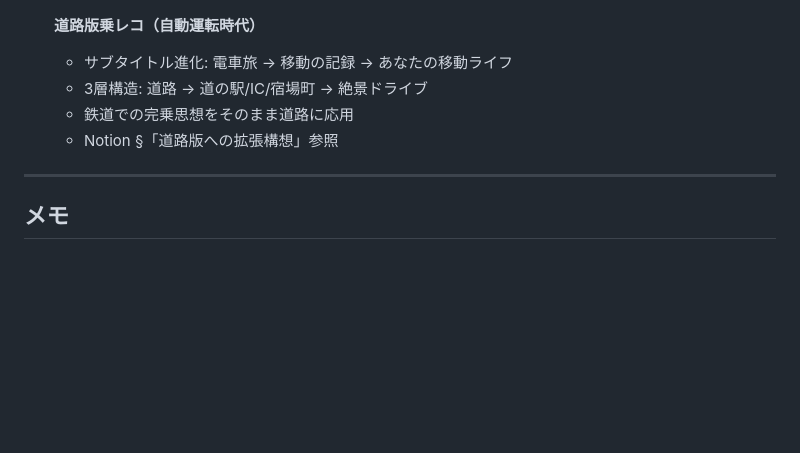
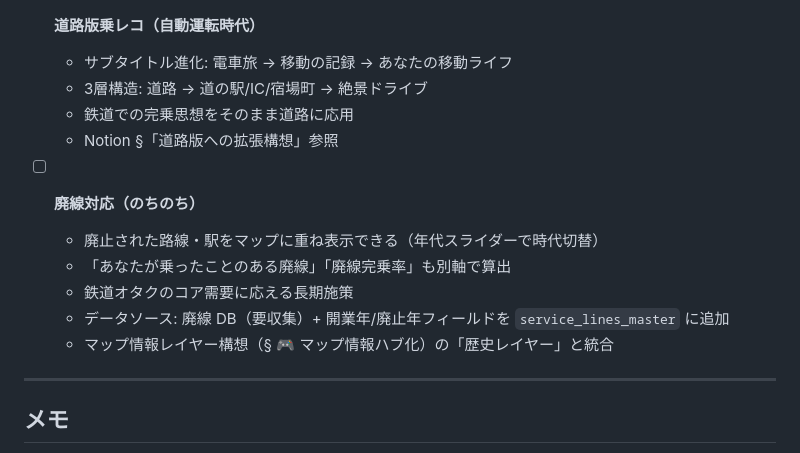
Before and after one commit to yutsutke/norireco, a Markdown page: TODO.md, the part around one of its changes. Rendered like a GitHub page; blank space fills up the shorter version.

```diff
--- a/TODO.md
+++ b/TODO.md
@@ -209,6 +248,13 @@
   - 鉄道での完乗思想をそのまま道路に応用
   - Notion §「道路版への拡張構想」参照
 
+- [ ] **廃線対応（のちのち）**
+  - 廃止された路線・駅をマップに重ね表示できる（年代スライダーで時代切替）
+  - 「あなたが乗ったことのある廃線」「廃線完乗率」も別軸で算出
+  - 鉄道オタクのコア需要に応える長期施策
+  - データソース: 廃線 DB（要収集）+ 開業年/廃止年フィールドを `service_lines_master` に追加
+  - マップ情報レイヤー構想（§ 🎮 マップ情報ハブ化）の「歴史レイヤー」と統合
+
 ---
 
 ## メモ
```
Also changed, not shown: other parts of TODO.md (+39 -0 lines).
